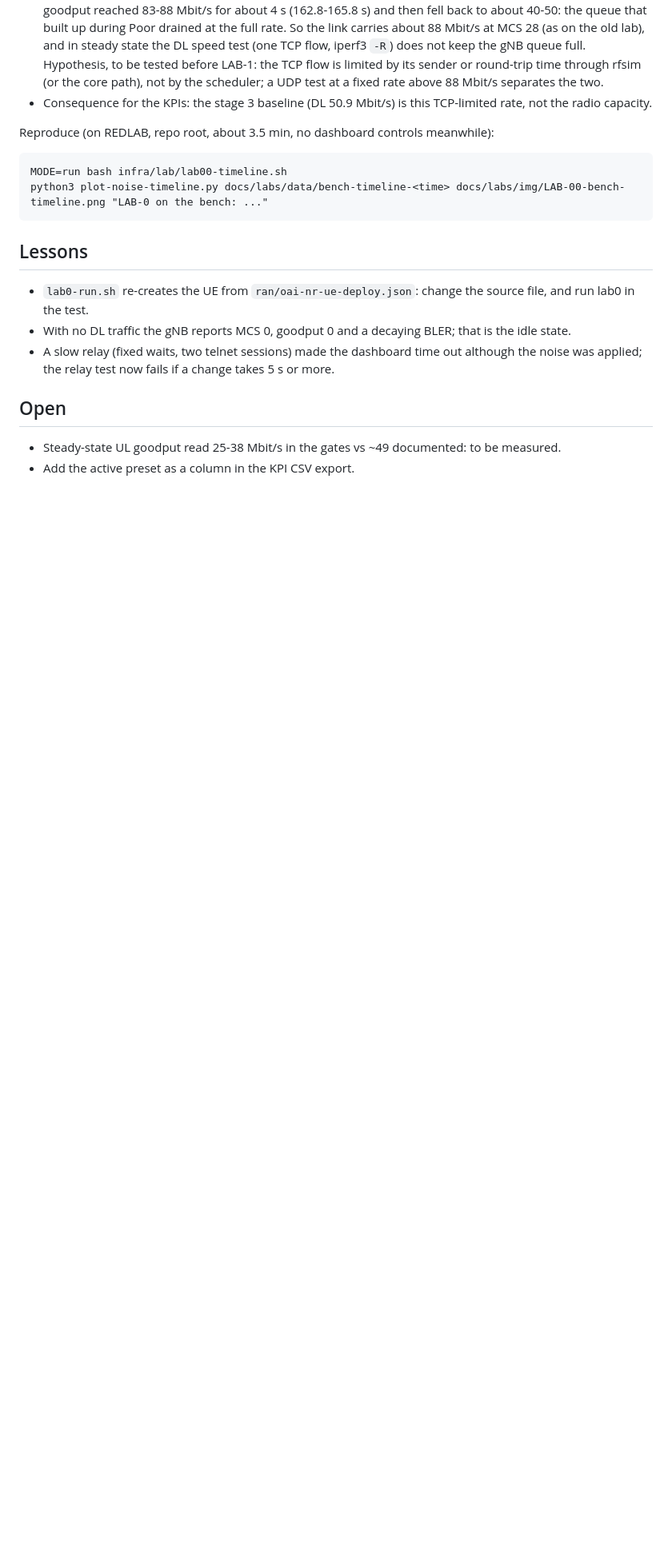
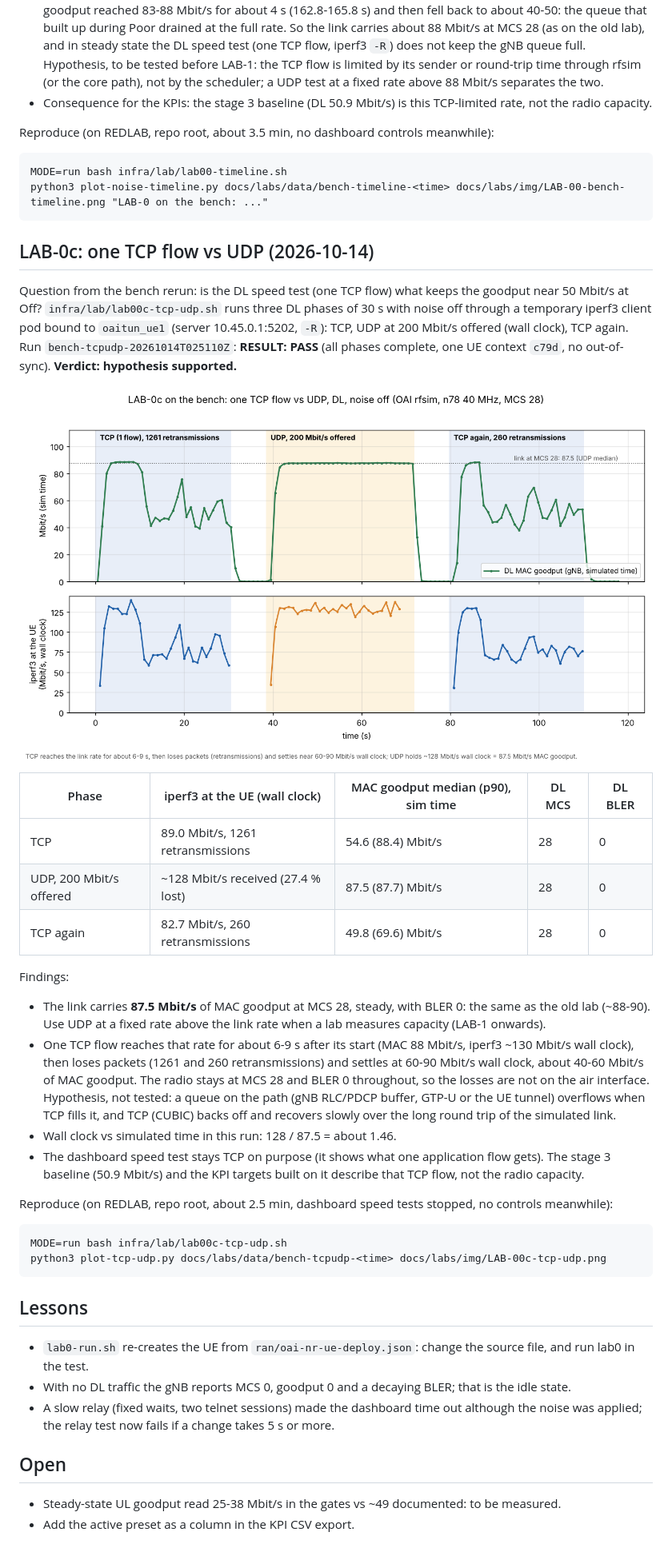
Before and after one commit to rediramli/R-D-Testbed, a Markdown page: docs/labs/LAB-00-noise-presets.md, the part around the change. Shown: that part at 80% size. GitHub-like rendering; pictures changed too: docs/labs/img/LAB-00c-tcp-udp.png (added); blank space fills up the shorter version.

````diff
--- a/docs/labs/LAB-00-noise-presets.md
+++ b/docs/labs/LAB-00-noise-presets.md
@@ -107,6 +107,39 @@ MODE=run bash infra/lab/lab00-timeline.sh
 python3 plot-noise-timeline.py docs/labs/data/bench-timeline-<time> docs/labs/img/LAB-00-bench-timeline.png "LAB-0 on the bench: ..."
 ```
 
+## LAB-0c: one TCP flow vs UDP (2026-10-14)
+Question from the bench rerun: is the DL speed test (one TCP flow) what keeps the goodput near 50 Mbit/s at Off?
+`infra/lab/lab00c-tcp-udp.sh` runs three DL phases of 30 s with noise off through a temporary iperf3 client pod bound
+to `oaitun_ue1` (server 10.45.0.1:5202, `-R`): TCP, UDP at 200 Mbit/s offered (wall clock), TCP again.
+Run `bench-tcpudp-20261014T025110Z`: **RESULT: PASS** (all phases complete, one UE context `c79d`, no out-of-sync).
+**Verdict: hypothesis supported.**
+
+![LAB-0c TCP vs UDP](img/LAB-00c-tcp-udp.png)
+
+| Phase | iperf3 at the UE (wall clock) | MAC goodput median (p90), sim time | DL MCS | DL BLER |
+|---|---|---|---|---|
+| TCP | 89.0 Mbit/s, 1261 retransmissions | 54.6 (88.4) Mbit/s | 28 | 0 |
+| UDP, 200 Mbit/s offered | ~128 Mbit/s received (27.4 % lost) | 87.5 (87.7) Mbit/s | 28 | 0 |
+| TCP again | 82.7 Mbit/s, 260 retransmissions | 49.8 (69.6) Mbit/s | 28 | 0 |
+
+Findings:
+- The link carries **87.5 Mbit/s** of MAC goodput at MCS 28, steady, with BLER 0: the same as the old lab (~88-90).
+  Use UDP at a fixed rate above the link rate when a lab measures capacity (LAB-1 onwards).
+- One TCP flow reaches that rate for about 6-9 s after its start (MAC 88 Mbit/s, iperf3 ~130 Mbit/s wall clock), then
+  loses packets (1261 and 260 retransmissions) and settles at 60-90 Mbit/s wall clock, about 40-60 Mbit/s of MAC
+  goodput. The radio stays at MCS 28 and BLER 0 throughout, so the losses are not on the air interface.
+  Hypothesis, not tested: a queue on the path (gNB RLC/PDCP buffer, GTP-U or the UE tunnel) overflows when TCP fills
+  it, and TCP (CUBIC) backs off and recovers slowly over the long round trip of the simulated link.
+- Wall clock vs simulated time in this run: 128 / 87.5 = about 1.46.
+- The dashboard speed test stays TCP on purpose (it shows what one application flow gets). The stage 3 baseline
+  (50.9 Mbit/s) and the KPI targets built on it describe that TCP flow, not the radio capacity.
+
+Reproduce (on REDLAB, repo root, about 2.5 min, dashboard speed tests stopped, no controls meanwhile):
+```
+MODE=run bash infra/lab/lab00c-tcp-udp.sh
+python3 plot-tcp-udp.py docs/labs/data/bench-tcpudp-<time> docs/labs/img/LAB-00c-tcp-udp.png
+```
+
 ## Lessons
 - `lab0-run.sh` re-creates the UE from `ran/oai-nr-ue-deploy.json`: change the source file, and run lab0 in the test.
 - With no DL traffic the gNB reports MCS 0, goodput 0 and a decaying BLER; that is the idle state.
````
Also changed, not shown: docs/labs/README.md (+1 -1 lines), 10 other files.
